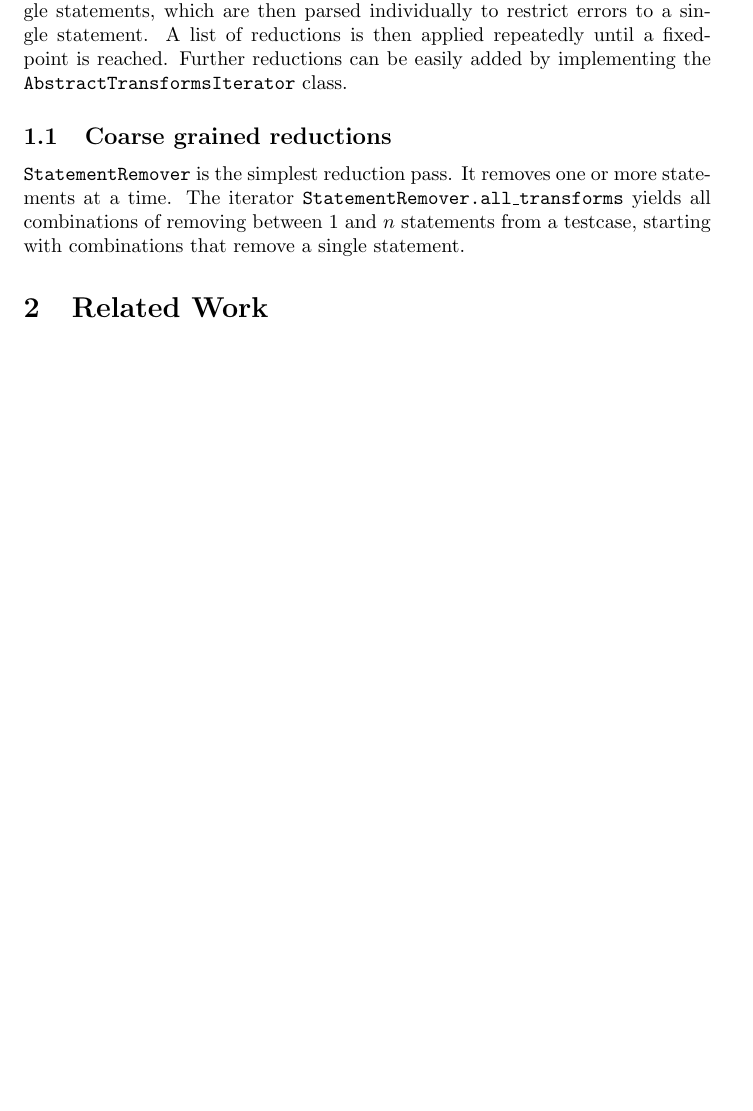
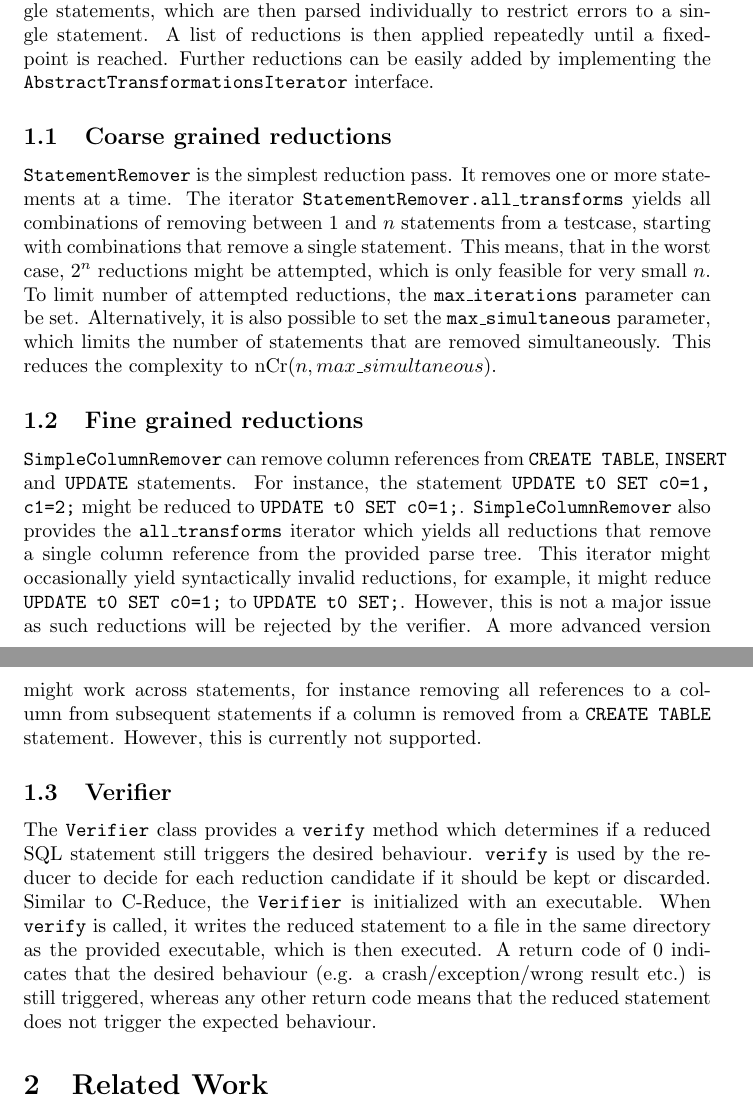
Before and after one commit to jonamuen/sql-reduce, a LaTeX paper (Report/main.tex, which reads Report/reductions.tex): part of page 1 of 2 before the commit and two parts of pages 1 and 2 of 3 after it, the two joined at a grey line, cut so that both start at the same text, the shorter picture padded with empty space. Compiled offline with pdfLaTeX.

Commit message:
Add sections on SimpleColumnRemover and Verifier, expand section on StatementRemover

```diff
--- a/Report/reductions.tex
+++ b/Report/reductions.tex
@@ -1,8 +1,14 @@
 \section{Reducer}
 The reducer operates on parse trees of SQL statements. Since certain statements may not be recognized by the parser, the input is first split into single statements, which are then parsed individually to restrict errors to a single statement. A list of reductions is then applied repeatedly until a fixed-point is reached. Further reductions can be easily added by implementing the
-%TODO: check actual name
-\texttt{AbstractTransformsIterator} class.
+\texttt{AbstractTransformationsIterator} interface.
 
 \subsection{Coarse grained reductions}
 
-\texttt{StatementRemover} is the simplest reduction pass. It removes one or more statements at a time. The iterator \texttt{StatementRemover.all\_transforms} yields all combinations of removing between 1 and $n$ statements from a testcase, starting with combinations that remove a single statement.
+\texttt{StatementRemover} is the simplest reduction pass. It removes one or more statements at a time. The iterator \texttt{StatementRemover.all\_transforms} yields all combinations of removing between 1 and $n$ statements from a testcase, starting with combinations that remove a single statement. This means, that in the worst case, $2^n$ reductions might be attempted, which is only feasible for very small $n$. To limit number of attempted reductions, the \texttt{max\_iterations} parameter can be set. Alternatively, it is also possible to set the \texttt{max\_simultaneous} parameter, which limits the number of statements that are removed simultaneously. This reduces the complexity to $\textnormal{nCr}(n, max\_simultaneous)$.
+
+\subsection{Fine grained reductions}
+\texttt{SimpleColumnRemover} can remove column references from \texttt{CREATE TABLE}, \texttt{INSERT} and \texttt{UPDATE} statements. For instance, the statement \texttt{UPDATE t0 SET c0=1, c1=2;} might be reduced to \texttt{UPDATE t0 SET c0=1;}. \texttt{SimpleColumnRemover} also provides the \texttt{all\_transforms} iterator which yields all reductions that remove a single column reference from the provided parse tree. This iterator might occasionally yield syntactically invalid reductions, for example, it might reduce \texttt{UPDATE t0 SET c0=1;} to \texttt{UPDATE t0 SET;}. However, this is not a major issue as such reductions will be rejected by the verifier.
+A more advanced version might work across statements, for instance removing all references to a column from subsequent statements if a column is removed from a \texttt{CREATE TABLE} statement. However, this is currently not supported.
+
+\subsection{Verifier}
+The \texttt{Verifier} class provides a \texttt{verify} method which determines if a reduced SQL statement still triggers the desired behaviour. \texttt{verify} is used by the reducer to decide for each reduction candidate if it should be kept or discarded. Similar to C-Reduce, the \texttt{Verifier} is initialized with an executable. When \texttt{verify} is called, it writes the reduced statement to a file in the same directory as the provided executable, which is then executed. A return code of 0 indicates that the desired behaviour (e.g. a crash/exception/wrong result etc.) is still triggered, whereas any other return code means that the reduced statement does not trigger the expected behaviour.
```
